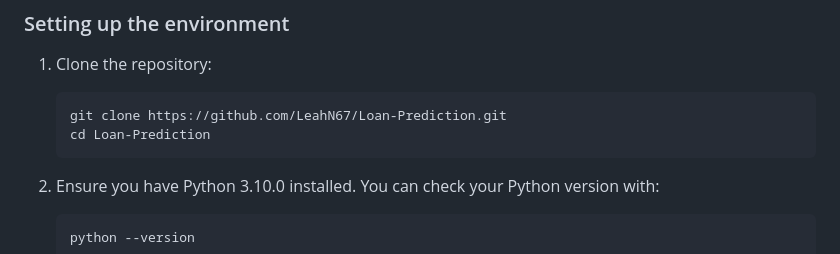
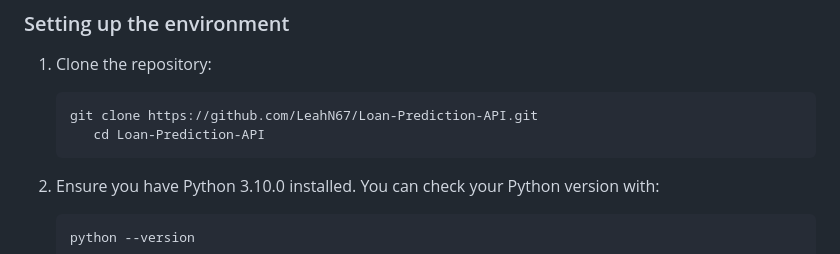
Before and after one commit to LeahN67/Loan-Prediction-API, a Markdown page: README.md, the part around the change. GitHub-like rendering.

````diff
--- a/README.md
+++ b/README.md
@@ -33,8 +33,8 @@ It also calculates a risk score and recommends an interest rate based on these p
 
 1. Clone the repository:
    ```
-   git clone https://github.com/LeahN67/Loan-Prediction.git
-   cd Loan-Prediction
+   git clone https://github.com/LeahN67/Loan-Prediction-API.git
+      cd Loan-Prediction-API
    ```
 
 2. Ensure you have Python 3.10.0 installed. You can check your Python version with:
````
